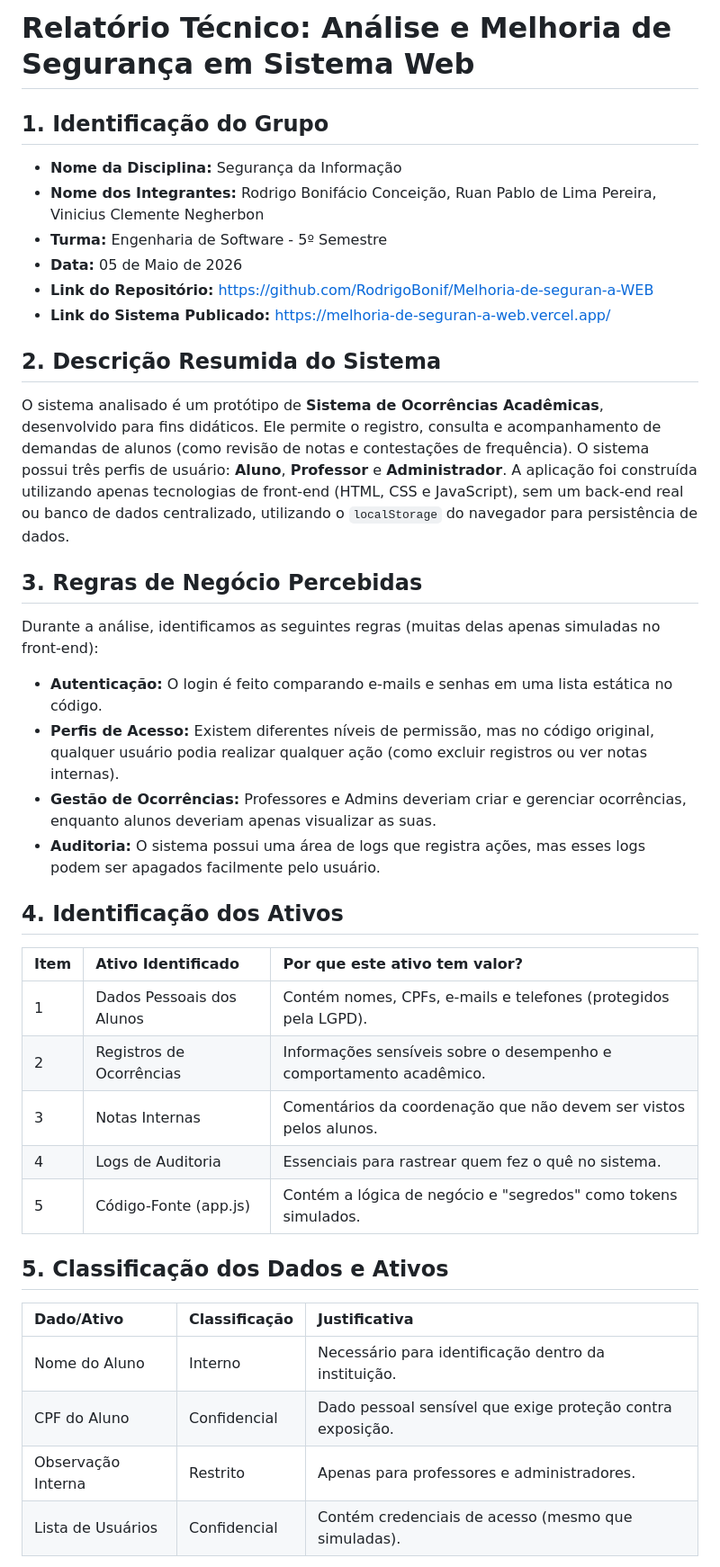
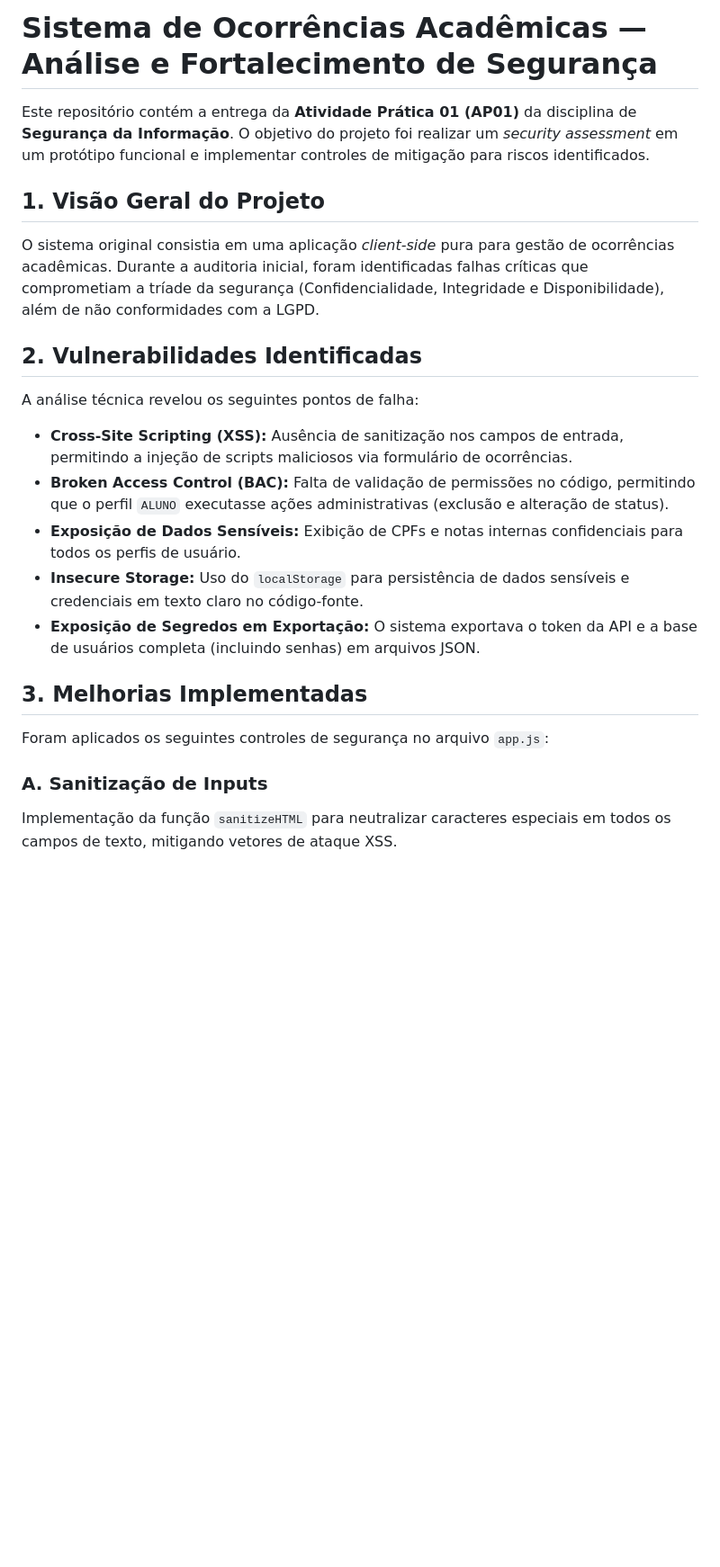
Before and after one commit to RodrigoBonif/Melhoria-de-seguran-a-WEB, a Markdown page: README.md, the part around one of its changes. Shown at 90% size. Drawn GitHub-style; blank space fills up the shorter version.

```diff
--- a/README.md
+++ b/README.md
@@ -1,37 +1,21 @@
-# Relatório Técnico: Análise e Melhoria de Segurança em Sistema Web
+# Sistema de Ocorrências Acadêmicas — Análise e Fortalecimento de Segurança
 
-## 1. Identificação do Grupo
-*   **Nome da Disciplina:** Segurança da Informação
-*   **Nome dos Integrantes:** Rodrigo Bonifácio Conceição, Ruan Pablo de Lima Pereira, Vinicius Clemente Negherbon
-*   **Turma:** Engenharia de Software - 5º Semestre
-*   **Data:** 05 de Maio de 2026
-*   **Link do Repositório:** https://github.com/RodrigoBonif/Melhoria-de-seguran-a-WEB
-*   **Link do Sistema Publicado:** https://melhoria-de-seguran-a-web.vercel.app/
+Este repositório contém a entrega da **Atividade Prática 01 (AP01)** da disciplina de **Segurança da Informação**. O objetivo do projeto foi realizar um *security assessment* em um protótipo funcional e implementar controles de mitigação para riscos identificados.
 
-## 2. Descrição Resumida do Sistema
-O sistema analisado é um protótipo de **Sistema de Ocorrências Acadêmicas**, desenvolvido para fins didáticos. Ele permite o registro, consulta e acompanhamento de demandas de alunos (como revisão de notas e contestações de frequência). O sistema possui três perfis de usuário: **Aluno**, **Professor** e **Administrador**. A aplicação foi construída utilizando apenas tecnologias de front-end (HTML, CSS e JavaScript), sem um back-end real ou banco de dados centralizado, utilizando o `localStorage` do navegador para persistência de dados.
+## 1. Visão Geral do Projeto
+O sistema original consistia em uma aplicação *client-side* pura para gestão de ocorrências acadêmicas. Durante a auditoria inicial, foram identificadas falhas críticas que comprometiam a tríade da segurança (Confidencialidade, Integridade e Disponibilidade), além de não conformidades com a LGPD.
 
-## 3. Regras de Negócio Percebidas
-Durante a análise, identificamos as seguintes regras (muitas delas apenas simuladas no front-end):
-*   **Autenticação:** O login é feito comparando e-mails e senhas em uma lista estática no código.
-*   **Perfis de Acesso:** Existem diferentes níveis de permissão, mas no código original, qualquer usuário podia realizar qualquer ação (como excluir registros ou ver notas internas).
-*   **Gestão de Ocorrências:** Professores e Admins deveriam criar e gerenciar ocorrências, enquanto alunos deveriam apenas visualizar as suas.
-*   **Auditoria:** O sistema possui uma área de logs que registra ações, mas esses logs podem ser apagados facilmente pelo usuário.
+## 2. Vulnerabilidades Identificadas
+A análise técnica revelou os seguintes pontos de falha:
+*   **Cross-Site Scripting (XSS):** Ausência de sanitização nos campos de entrada, permitindo a injeção de scripts maliciosos via formulário de ocorrências.
+*   **Broken Access Control (BAC):** Falta de validação de permissões no código, permitindo que o perfil `ALUNO` executasse ações administrativas (exclusão e alteração de status).
+*   **Exposição de Dados Sensíveis:** Exibição de CPFs e notas internas confidenciais para todos os perfis de usuário.
+*   **Insecure Storage:** Uso do `localStorage` para persistência de dados sensíveis e credenciais em texto claro no código-fonte.
+*   **Exposição de Segredos em Exportação:** O sistema exportava o token da API e a base de usuários completa (incluindo senhas) em arquivos JSON.
 
-## 4. Identificação dos Ativos
-| Item | Ativo Identificado | Por que este ativo tem valor? |
-| :--- | :--- | :--- |
-| 1 | Dados Pessoais dos Alunos | Contém nomes, CPFs, e-mails e telefones (protegidos pela LGPD). |
-| 2 | Registros de Ocorrências | Informações sensíveis sobre o desempenho e comportamento acadêmico. |
-| 3 | Notas Internas | Comentários da coordenação que não devem ser vistos pelos alunos. |
-| 4 | Logs de Auditoria | Essenciais para rastrear quem fez o quê no sistema. |
-| 5 | Código-Fonte (app.js) | Contém a lógica de negócio e "segredos" como tokens simulados. |
+## 3. Melhorias Implementadas
+Foram aplicados os seguintes controles de segurança no arquivo `app.js`:
 
-## 5. Classificação dos Dados e Ativos
-| Dado/Ativo | Classificação | Justificativa |
-| :--- | :--- | :--- |
-| Nome do Aluno | Interno | Necessário para identificação dentro da instituição. |
-| CPF do Aluno | Confidencial | Dado pessoal sensível que exige proteção contra exposição. |
-| Observação Interna | Restrito | Apenas para professores e administradores. |
-| Lista de Usuários | Confidencial | Contém credenciais de acesso (mesmo que simuladas). |
+### A. Sanitização de Inputs
+Implementação da função `sanitizeHTML` para neutralizar caracteres especiais em todos os campos de texto, mitigando vetores de ataque XSS.
 
```
Also changed, not shown: other parts of README.md (+34 -19 lines).
